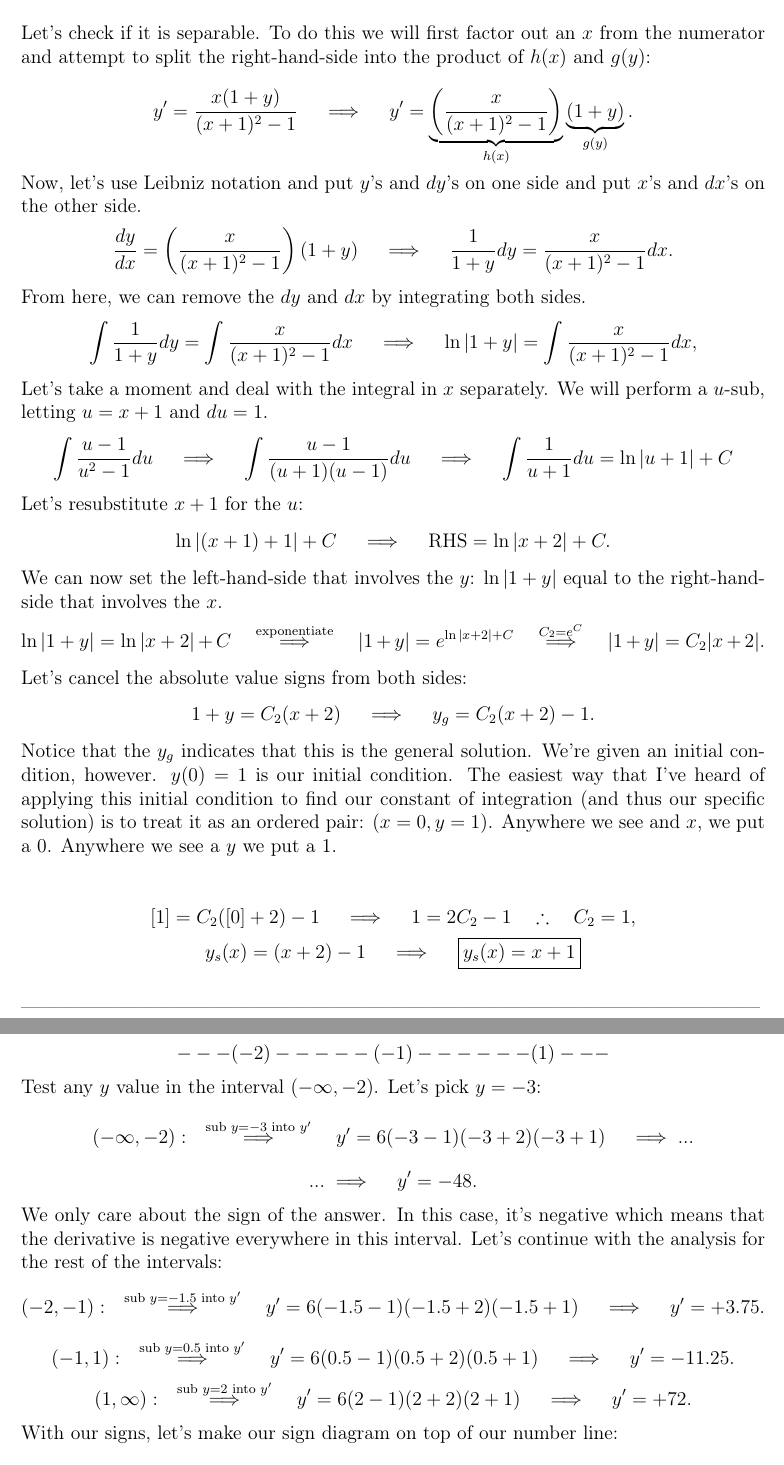
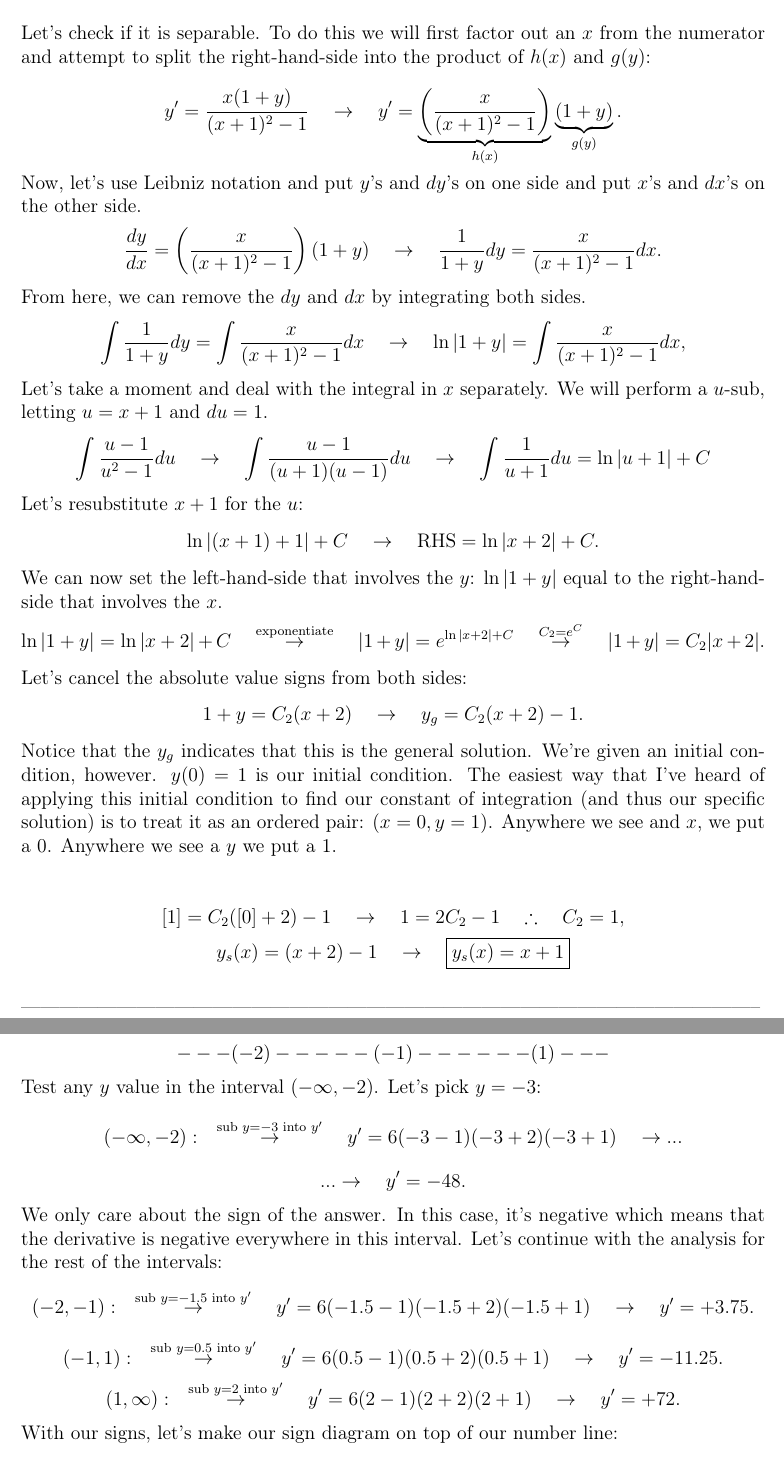
Before and after one commit to collincollins/diffy-q-problem-solution-sets, a LaTeX document (si-week-01/si-week-1.tex): two parts of pages 2 and 4 of 5, joined at a grey line, cut so that both start at the same text. Compiled offline with pdfLaTeX.

Commit message:
replace \implies with \rightarrow to indicate logical progression, clean up header

```diff
--- a/si-week-01/si-week-1.tex
+++ b/si-week-01/si-week-1.tex
@@ -119,24 +75,24 @@ This cannot be an autonomous differential equation because the derivative of $y$
 
 Let's check if it is separable. To do this we will first factor out an $x$ from the numerator and attempt to split the right-hand-side into the product of $h(x)$ and $g(y)$:
 
-$$ y' = \frac{x(1+y)}{(x+1)^2 - 1} \quad\implies\quad y' = \underbrace{\left(\frac{x}{(x+1)^2-1}\right)}_{h(x)}\underbrace{\left(1+y\right)}_{g(y)}.
+$$ y' = \frac{x(1+y)}{(x+1)^2 - 1} \quad\rightarrow\quad y' = \underbrace{\left(\frac{x}{(x+1)^2-1}\right)}_{h(x)}\underbrace{\left(1+y\right)}_{g(y)}.
 $$
 Now, let's use Leibniz notation and put $y$'s and $dy$'s on one side and put $x$'s and $dx$'s on the other side.
-$$ \frac{dy}{dx} = \left(\frac{x}{(x+1)^2-1}\right){\left(1+y\right)} \quad\implies\quad \frac{1}{1 + y}dy = \frac{x}{(x+1)^2-1}dx. $$
+$$ \frac{dy}{dx} = \left(\frac{x}{(x+1)^2-1}\right){\left(1+y\right)} \quad\rightarrow\quad \frac{1}{1 + y}dy = \frac{x}{(x+1)^2-1}dx. $$
 From here, we can remove the $dy$ and $dx$ by integrating both sides.
-$$ \int \frac{1}{1 + y}dy = \int \frac{x}{(x+1)^2-1}dx \quad\implies\quad \ln{|1 + y|} = \int \frac{x}{(x+1)^2-1}dx, $$
+$$ \int \frac{1}{1 + y}dy = \int \frac{x}{(x+1)^2-1}dx \quad\rightarrow\quad \ln{|1 + y|} = \int \frac{x}{(x+1)^2-1}dx, $$
 Let's take a moment and deal with the integral in $x$ separately. We will perform a $u$-sub, letting $u=x+1$ and $du = 1$.
-$$ \int \frac{u - 1}{u^2 - 1}du \quad\implies\quad \int \frac{u-1}{(u+1)(u-1)}du \quad\implies\quad  \int \frac{1}{u+1}du = \ln{|u+1|} + C $$
+$$ \int \frac{u - 1}{u^2 - 1}du \quad\rightarrow\quad \int \frac{u-1}{(u+1)(u-1)}du \quad\rightarrow\quad  \int \frac{1}{u+1}du = \ln{|u+1|} + C $$
 Let's resubstitute $x+1$ for the $u$:
-$$ \ln{|(x + 1) + 1|} + C \quad\implies\quad \text{RHS} = \ln{|x + 2|} + C. $$
+$$ \ln{|(x + 1) + 1|} + C \quad\rightarrow\quad \text{RHS} = \ln{|x + 2|} + C. $$
 We can now set the left-hand-side that involves the $y$: $\ln{|1 + y|}$ equal to the right-hand-side that involves the $x$.
-$$ \ln{|1 + y|} = \ln{|x + 2|} + C \quad\overset{\text{exponentiate}}\implies\quad |1 + y| = e^{\ln{|x+2|} + C} \quad\overset{C_2=e^{C}}\implies\quad |1+y| = C_2|x+2|.$$
+$$ \ln{|1 + y|} = \ln{|x + 2|} + C \quad\overset{\text{exponentiate}}\rightarrow\quad |1 + y| = e^{\ln{|x+2|} + C} \quad\overset{C_2=e^{C}}\rightarrow\quad |1+y| = C_2|x+2|.$$
 Let's cancel the absolute value signs from both sides:
-$$ 1 + y = C_2(x + 2) \quad\implies\quad y_g = C_2(x + 2) - 1. $$
+$$ 1 + y = C_2(x + 2) \quad\rightarrow\quad y_g = C_2(x + 2) - 1. $$
 Notice that the $y_g$ indicates that this is the general solution. We're given an initial condition, however. $y(0)=1$ is our initial condition. The easiest way that I've heard of applying this initial condition to find our constant of integration (and thus our specific solution) is to treat it as an ordered pair: $(x=0, y=1)$. Anywhere we see and $x$, we put a 0. Anywhere we see a $y$ we put a 1.\\
 
-$$[1] = C_2([0] + 2) - 1 \quad\implies\quad 1 = 2C_2 - 1 \quad\therefore\quad C_2 = 1,$$
-$$ y_s(x) = (x + 2)-1 \quad\implies\quad \boxed{y_s(x) = x + 1} $$
+$$[1] = C_2([0] + 2) - 1 \quad\rightarrow\quad 1 = 2C_2 - 1 \quad\therefore\quad C_2 = 1,$$
+$$ y_s(x) = (x + 2)-1 \quad\rightarrow\quad \boxed{y_s(x) = x + 1} $$
 \\
 --------------------------------------------------------------------------------------------------------------------
 
@@ -174,12 +130,12 @@ $$ \boxed{y_1(t) = 1 \quad;\quad y_2(t) = -2 \quad;\quad y_3(t) = -1}$$
 \textbf{(c)} We can draw a phase line for the differential equation by labelling the critical points (the roots) on a number line and performing a sign diagram analysis by choosing any $y$ value around the critical points and determining the sign of $y^{\prime}$:\\
 $$ ---(-2)-----(-1)------(1)--- $$
 Test any $y$ value in the interval $(-\infty, -2)$. Let's pick $y=-3$:
-$$ (-\infty, -2): \quad\overset{\text{sub }y=-3\text{ into }y^{\prime}}\implies \quad y^{\prime} = 6(-3-1)(-3 + 2)(-3+1) \quad\implies ... $$
-$$ ...\implies \quad y^{\prime} = -48. $$
+$$ (-\infty, -2): \quad\overset{\text{sub }y=-3\text{ into }y^{\prime}}\rightarrow \quad y^{\prime} = 6(-3-1)(-3 + 2)(-3+1) \quad\rightarrow ... $$
+$$ ...\rightarrow \quad y^{\prime} = -48. $$
 We only care about the sign of the answer. In this case, it's negative which means that the derivative is negative everywhere in this interval. Let's continue with the analysis for the rest of the intervals:
-$$ (-2,-1): \quad\overset{\text{sub }y=-1.5\text{ into }y^{\prime}}\implies \quad y^{\prime} = 6(-1.5-1)(-1.5+2)(-1.5+1) \quad\implies \quad y^{\prime}=+3.75.$$
-$$ (-1,1): \quad\overset{\text{sub }y=0.5\text{ into }y^{\prime}}\implies \quad y^{\prime} = 6(0.5-1)(0.5+2)(0.5+1) \quad\implies \quad y^{\prime} = -11.25.$$
-$$ (1,\infty): \quad\overset{\text{sub }y=2\text{ into }y^{\prime}}\implies \quad y^{\prime} = 6(2-1)(2+2)(2+1) \quad\implies \quad y^{\prime} = +72. $$
+$$ (-2,-1): \quad\overset{\text{sub }y=-1.5\text{ into }y^{\prime}}\rightarrow \quad y^{\prime} = 6(-1.5-1)(-1.5+2)(-1.5+1) \quad\rightarrow \quad y^{\prime}=+3.75.$$
+$$ (-1,1): \quad\overset{\text{sub }y=0.5\text{ into }y^{\prime}}\rightarrow \quad y^{\prime} = 6(0.5-1)(0.5+2)(0.5+1) \quad\rightarrow \quad y^{\prime} = -11.25.$$
+$$ (1,\infty): \quad\overset{\text{sub }y=2\text{ into }y^{\prime}}\rightarrow \quad y^{\prime} = 6(2-1)(2+2)(2+1) \quad\rightarrow \quad y^{\prime} = +72. $$
 With our signs, let's make our sign diagram on top of our number line:
 $$ ---(-2)-----(-1)------(1)---  $$
 $$ - \quad\quad\quad\quad\quad + \quad\quad\quad\quad\quad\quad\quad - \quad\quad\quad\quad\quad\quad + $$
```
Also changed, not shown: si-week-01/si-week-1.pdf, si-week-01/si-week-1.tex (72 more changed lines), 1 other file.
